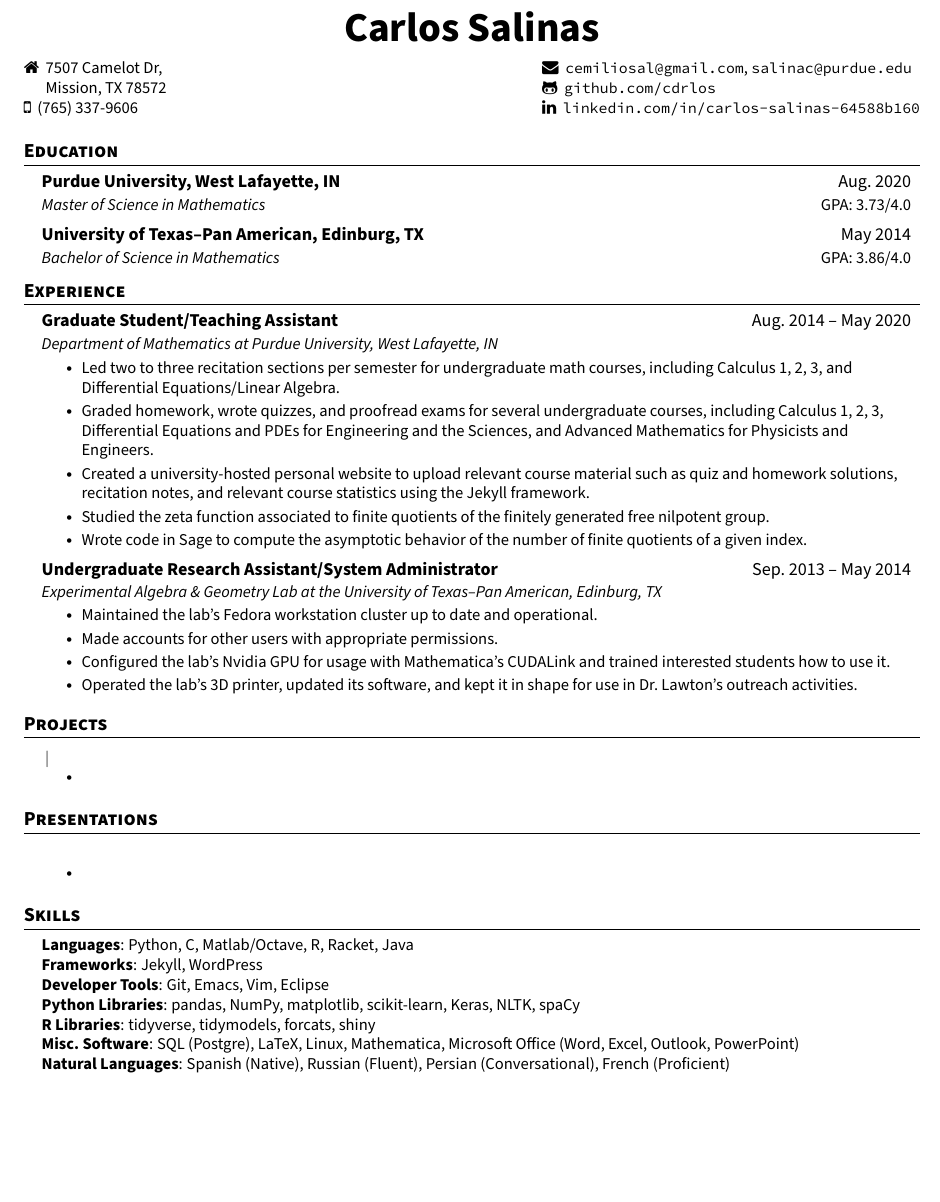
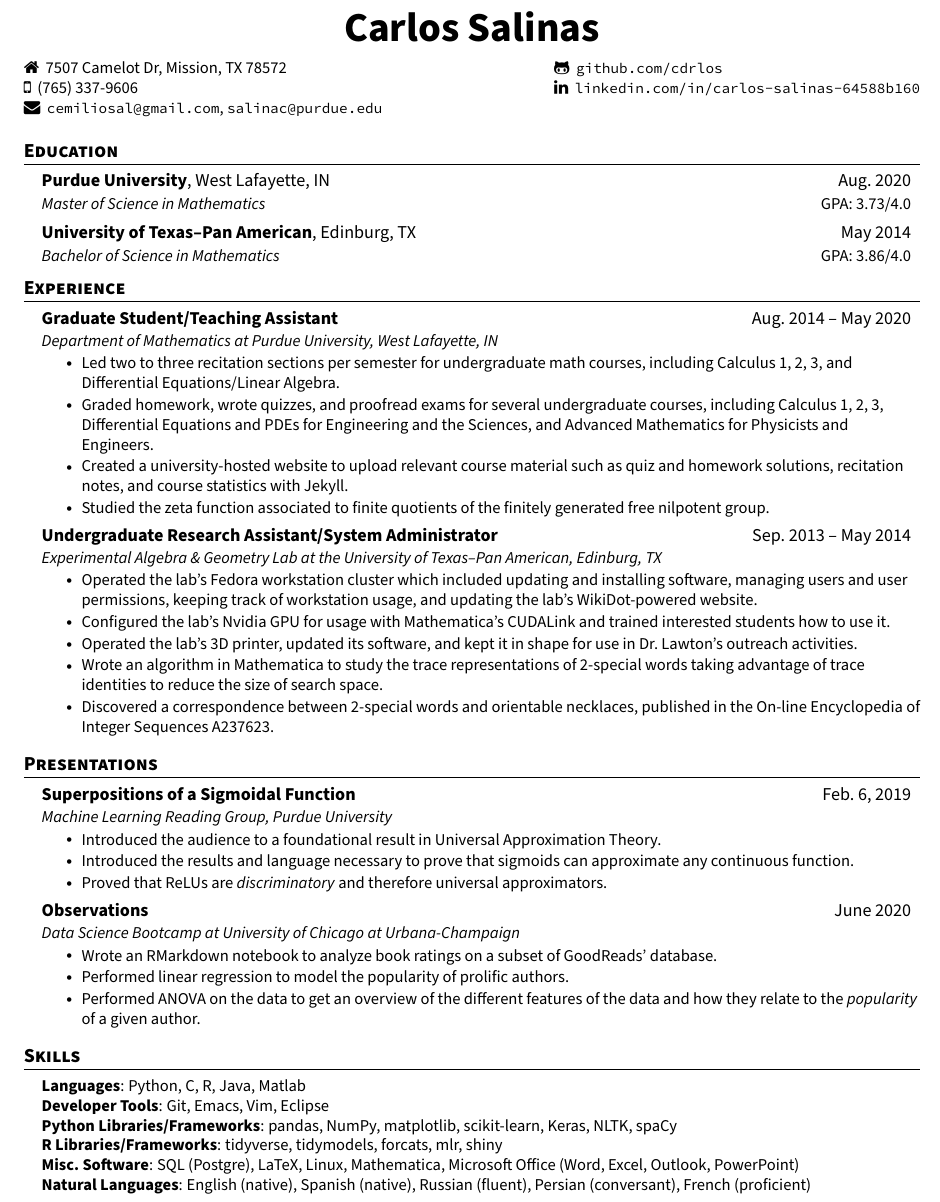
Before and after one commit to cdrlos/Resume, a LaTeX CV (cs-resume-v2.tex): part of the page, cut so that both start at the same text, the shorter picture padded with empty space. Compiled offline with pdfLaTeX.

Commit message:
My recent changes.

```diff
--- a/cs-resume-v2.tex
+++ b/cs-resume-v2.tex
@@ -28,13 +28,12 @@
 % serif
 % \usepackage{CormorantGaramond}
 % \usepackage{charter}
-% \usepackage{stix2}
 
 % mono
 % \usepackage{zi4}
 % \usepackage[scaled=.85]{FiraMono}
 % \usepackage[scaled=.9]{noto-mono}
-\usepackage[scaled=.9]{sourcecodepro}
+\usepackage[scaled=.87]{sourcecodepro}
 
 % symbols
 \usepackage{fontawesome}
@@ -121,10 +120,10 @@
   \textbf{\Huge Carlos Salinas} \\\vspace{10pt}
   \small
   \begin{tabular*}{\textwidth}{@{} l @{\extracolsep{\fill}} l @{}}
-    \faHome~~7507 Camelot Dr, &\faEnvelope~~\href{mailto:cemiliosal@gmailocom}{\texttt{cemiliosal@gmail.com}},
-    \href{mailto:salinac@purdue.edu}{\texttt{salinac@purdue.edu}}\\
-    \phantom{\faHome~~}Mission, TX 78572&\faGithubAlt~~\href{https://github.com/cdrlos}{\texttt{github.com/cdrlos}}\\
-    \faMobile~~\href{tel:17653379606}{(765) 337-9606}&\faLinkedin~~\href{https://www.linkedin.com/in/carlos-salinas-64588b160}{\texttt{linkedin.com/in/carlos-salinas-64588b160}}\\
+  \faHome~~7507 Camelot Dr, Mission, TX 78572&\faGithubAlt~~\href{https://github.com/cdrlos}{\texttt{github.com/cdrlos}}\\
+    \faMobile~~\href{tel:17653379606}{(765) 337-9606}&  \faLinkedin~~\href{https://www.linkedin.com/in/carlos-salinas-64588b160}{\texttt{linkedin.com/in/carlos-salinas-64588b160}}\\
+    \faEnvelope~~\href{mailto:cemiliosal@gmailocom}{\texttt{cemiliosal@gmail.com}},
+    \href{mailto:salinac@purdue.edu}{\texttt{salinac@purdue.edu}}&\\
   \end{tabular*}
   %
   % \href{https://github.com/cdrlos}{\texttt{github.com/cdrlos}}
@@ -135,10 +134,10 @@
 \section{Education}
   \resumeSubHeadingListStart
     \resumeSubheading
-      {Purdue University, West Lafayette, IN}{Aug.\ 2020}
+      {Purdue University\textnormal{, West Lafayette, IN}}{Aug.\ 2020}
       {Master of Science in Mathematics}{\textnormal{GPA: 3.73/4.0}}
     \resumeSubheading
-      {University of Texas--Pan American, Edinburg, TX}{May 2014}
+      {University of Texas--Pan American\textnormal{, Edinburg, TX}}{May 2014}
       {Bachelor of Science in Mathematics}{\textnormal{GPA: 3.86/4.0}}
   \resumeSubHeadingListEnd
 
@@ -146,28 +145,26 @@
 %-----------EXPERIENCE-----------
 \section{Experience}
   \resumeSubHeadingListStart
-
     \resumeSubheading
       {Graduate Student/Teaching Assistant}{Aug.\ 2014 -- May 2020}
       {Department of Mathematics at Purdue University, West Lafayette, IN}{}
       \resumeItemListStart
         \resumeItem{Led two to three recitation sections per semester for undergraduate math courses, including Calculus 1, 2, 3, and Differential Equations/Linear Algebra.}
         \resumeItem{Graded homework, wrote quizzes, and proofread exams for several undergraduate courses, including Calculus 1, 2, 3, Differential Equations and PDEs for Engineering and the Sciences, and Advanced Mathematics for Physicists and Engineers.}
-        \resumeItem{Created a university-hosted personal website to upload relevant course material such as quiz and homework solutions, recitation notes, and relevant course statistics using the Jekyll framework.}
+        \resumeItem{Created a university-hosted website to upload relevant course material such as quiz and homework solutions, recitation notes, and course statistics with Jekyll.}
         \resumeItem{Studied the zeta function associated to finite quotients of the finitely generated free nilpotent group.}
-        \resumeItem{Wrote code in Sage to compute the asymptotic behavior of the number of finite quotients of a given index.}
       \resumeItemListEnd
 
     \resumeSubheading
       {Undergraduate Research Assistant/System Administrator}{Sep.\ 2013 -- May 2014}
       {Experimental Algebra \& Geometry Lab at the University of Texas--Pan American, Edinburg, TX}{}
       \resumeItemListStart
-        \resumeItem{Maintained the lab's Fedora workstation cluster up to date and operational.}
-        \resumeItem{Made accounts for other users with appropriate permissions.}
+        \resumeItem{Operated the lab's Fedora workstation cluster which included updating and installing software, managing users and user permissions, keeping track of workstation usage, and updating the lab's WikiDot-powered website.}
         \resumeItem{Configured the lab's Nvidia GPU for usage with Mathematica's CUDALink and trained interested students how to use it.}
         \resumeItem{Operated the lab's 3D printer, updated its software, and kept it in shape for use in Dr.\ Lawton's outreach activities.}
+        \resumeItem{Wrote an algorithm in Mathematica to study the trace representations of 2-special words taking advantage of trace identities to reduce the size of search space.}
+        \resumeItem{Discovered a correspondence between 2-special words and orientable necklaces, published in the On-line Encyclopedia of Integer Sequences \href{https://oeis.org/A237623}{A237623}.}
       \resumeItemListEnd
-
 % -----------Multiple Positions Heading-----------
 %    \resumeSubSubheading
 %     {Software Engineer I}{Oct 2014 - Sep 2016}
@@ -177,41 +174,57 @@
 %     \resumeItemListEnd
 %    \resumeSubHeadingListEnd
 %-------------------------------------------
+\resumeSubHeadingListEnd
 
-  \resumeSubHeadingListEnd
-
-
-%-----------PROJECTS-----------
-\section{Projects}
-    \resumeSubHeadingListStart
-      \resumeProjectHeading
-          {\textbf{} $|$ \emph{}}{}
-          \resumeItemListStart
-            \resumeItem{}
-          \resumeItemListEnd
-    \resumeSubHeadingListEnd
+% -----------LEADERSHIP---------
+  % \section{Leadership Experience}
+  % \resumeSubHeadingListStart
+  %   \resumeSubheading
+  %     {Academic Boot Camp \& Multiethnic Introduction to Engineering Mathematics Mentor}{June. 2018 -- Aug.\ 2018}
+  %     {College of Agriculture at Purdue University, West Lafayette, IN}{}
+  %     \resumeItemListStart
+  %     \resumeItem{Mentored incoming undergraduate students in mathematics.}
+  %     \resumeItem{Reviewed for }
+  %     \resumeItem{Graded mathematics assignments for ABC students.}
+  %     \resumeItem{Held discussions for MITE students' SAT prep course.}
+  %     \resumeItemListEnd
 
 %-----------PRESENTATIONS-----------
 \section{Presentations}
     \resumeSubHeadingListStart
-      \resumeProjectHeading{}{}
-          \resumeItemListStart
-            \resumeItem{}
-          \resumeItemListEnd
+    \resumeSubheading
+    {Superpositions of a Sigmoidal Function}{Feb.\ 6, 2019}{Machine Learning Reading Group, Purdue University}{}
+    \resumeItemListStart
+    \resumeItem{Introduced the audience to a foundational result in Universal Approximation Theory.}
+    \resumeItem{Introduced the results and language necessary to prove that sigmoids can approximate any continuous function.}
+    \resumeItem{Proved that ReLUs are \emph{discriminatory} and therefore universal approximators.}
+    \resumeItemListEnd
+
+    \resumeSubheading
+    {Observations}{June 2020}{\href{https://ravat1.github.io/2020DSB-website/}{Data Science Bootcamp} at University of Chicago at Urbana-Champaign}{}
+    \resumeItemListStart
+    \resumeItem{Wrote an RMarkdown notebook to analyze book ratings on a subset of GoodReads' database.}
+    \resumeItem{Performed linear regression to model the popularity of prolific authors.}
+    \resumeItem{Performed ANOVA on the data to get an overview of the different features of the data and how they relate to the \emph{popularity} of a given author.}
+    \resumeItemListEnd
     \resumeSubHeadingListEnd
+
+%-----------PROJECTS-----------
+% \section{Projects}
+%     \resumeSubHeadingListStart
+%     \resumeSubHeadingListEnd
 
 %
 %-----------PROGRAMMING SKILLS-----------
 \section{Skills}
  \begin{itemize}[leftmargin=0.15in, label={}]
     \small{\item{
-     \textbf{Languages}{: Python, C, Matlab/Octave, R, Racket, Java}\\
-     \textbf{Frameworks}{: Jekyll, WordPress} \\
+     \textbf{Languages}{: Python, C, R, Java, Matlab}\\
      \textbf{Developer Tools}{: Git, Emacs, Vim, Eclipse} \\
-     \textbf{Python Libraries}{: pandas, NumPy, matplotlib, scikit-learn, Keras, NLTK, spaCy}\\
-     \textbf{R Libraries}{: tidyverse, tidymodels, forcats, shiny}\\
+     \textbf{Python Libraries/Frameworks}{: pandas, NumPy, matplotlib, scikit-learn, Keras, NLTK, spaCy}\\
+     \textbf{R Libraries/Frameworks}{: tidyverse, tidymodels, forcats, mlr, shiny}\\
      \textbf{Misc.\ Software}{: SQL (Postgre), LaTeX, Linux, Mathematica, Microsoft Office (Word, Excel, Outlook, PowerPoint)}\\
-     \textbf{Natural Languages}{: Spanish (Native), Russian (Fluent), Persian (Conversational), French (Proficient)}
+     \textbf{Natural Languages}{: English (native), Spanish (native), Russian (fluent), Persian (conversant), French (proficient)}
     }}
  \end{itemize}
 %-------------------------------------------
```
Also changed, not shown: cs-cover.tex (+2 -2 lines), cs-resume.tex (+1 -2 lines), archived-resumes/cs-resume-iu-health.pdf, cs-resume-v2.pdf, 1 other file.
